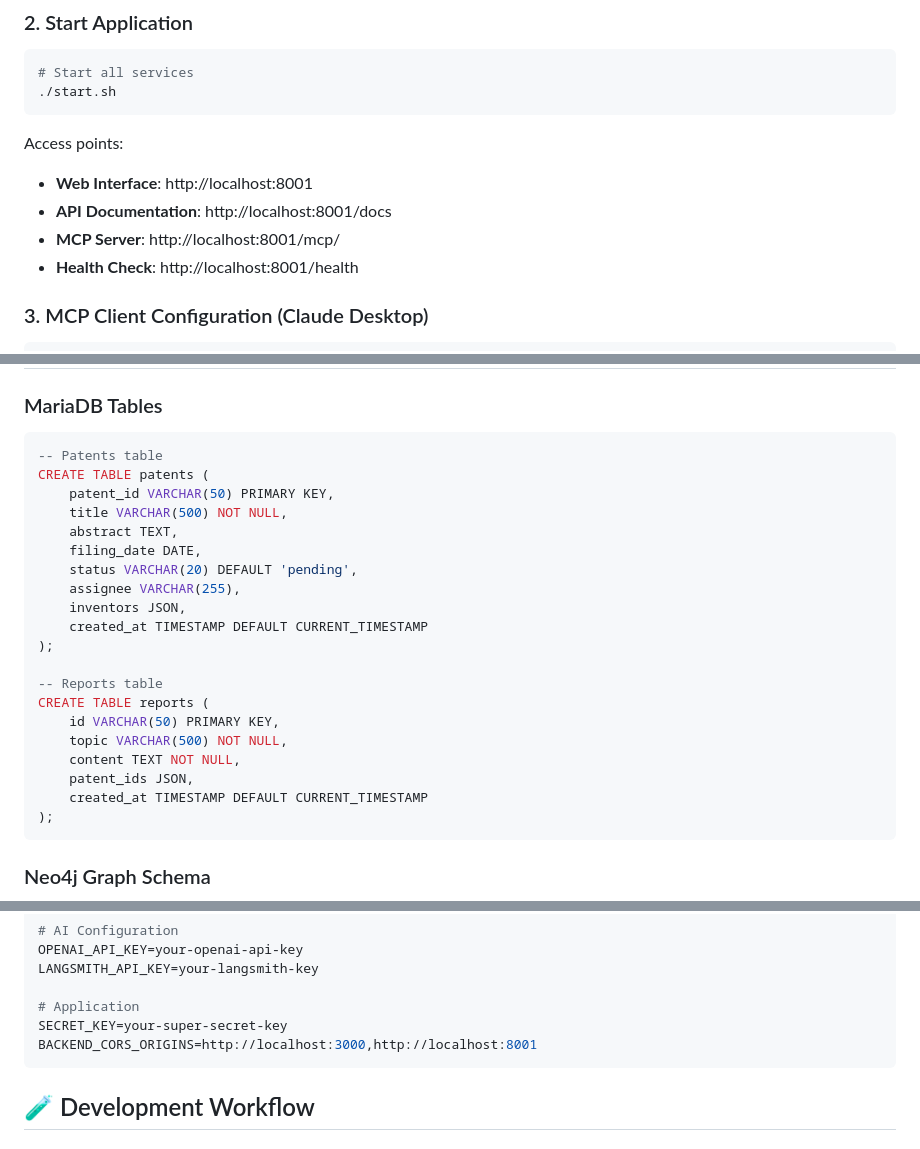
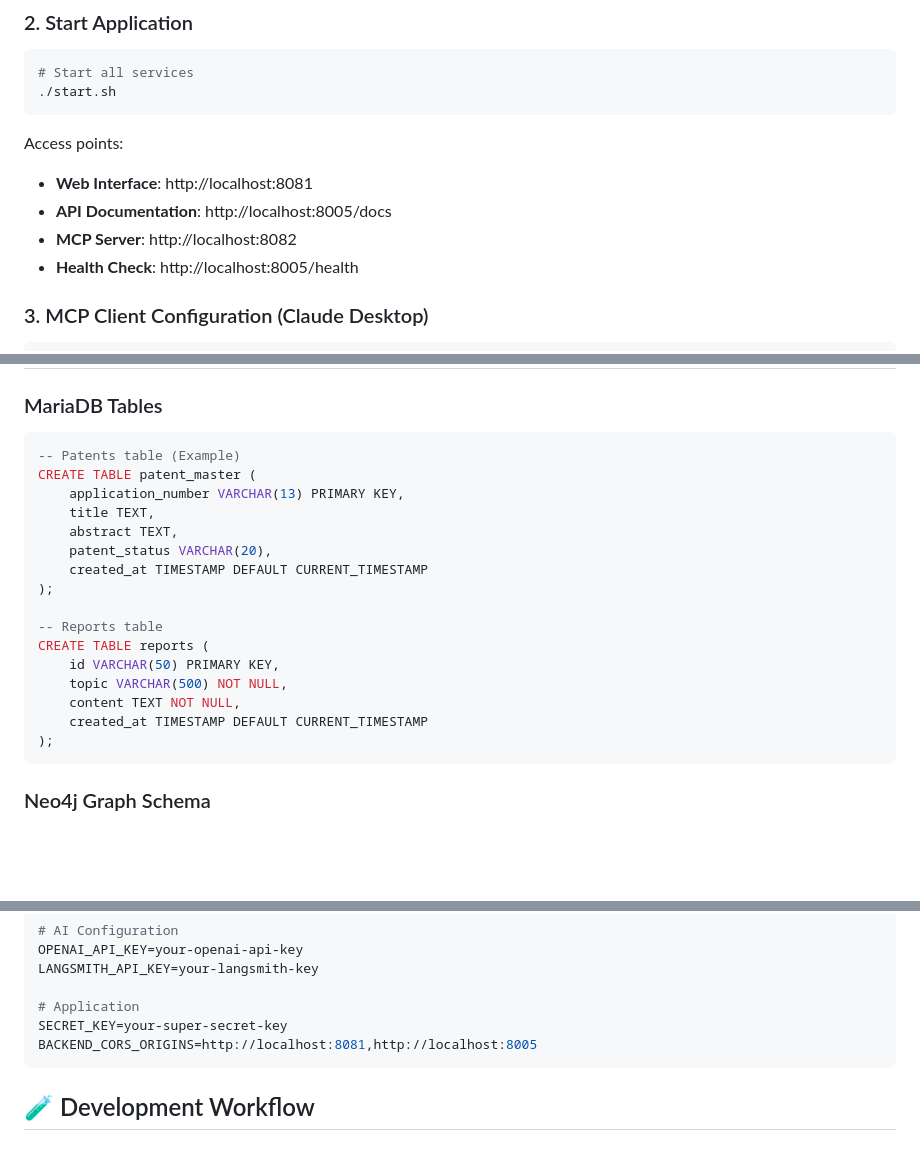
Before and after one commit to nuri428/patent_board_full, a Markdown page: agent.md, 3 parts joined by grey strips. Drawn GitHub-style; blank space fills up the shorter version.

````diff
--- a/agent.md
+++ b/agent.md
@@ -51,10 +52,10 @@ cp .env.example .env
 ```
 
 Access points:
-- **Web Interface**: http://localhost:8001
-- **API Documentation**: http://localhost:8001/docs
-- **MCP Server**: http://localhost:8001/mcp/
-- **Health Check**: http://localhost:8001/health
+- **Web Interface**: http://localhost:8081
+- **API Documentation**: http://localhost:8005/docs
+- **MCP Server**: http://localhost:8082
+- **Health Check**: http://localhost:8005/health
 
 ### 3. MCP Client Configuration (Claude Desktop)
 ```json
@@ -189,15 +192,12 @@ def _build_graph():
 
 ### MariaDB Tables
 ```sql
--- Patents table
-CREATE TABLE patents (
-    patent_id VARCHAR(50) PRIMARY KEY,
-    title VARCHAR(500) NOT NULL,
+-- Patents table (Example)
+CREATE TABLE patent_master (
+    application_number VARCHAR(13) PRIMARY KEY,
+    title TEXT,
     abstract TEXT,
-    filing_date DATE,
-    status VARCHAR(20) DEFAULT 'pending',
-    assignee VARCHAR(255),
-    inventors JSON,
+    patent_status VARCHAR(20),
     created_at TIMESTAMP DEFAULT CURRENT_TIMESTAMP
 );
 
@@ -206,7 +206,6 @@ CREATE TABLE reports (
     id VARCHAR(50) PRIMARY KEY,
     topic VARCHAR(500) NOT NULL,
     content TEXT NOT NULL,
-    patent_ids JSON,
     created_at TIMESTAMP DEFAULT CURRENT_TIMESTAMP
 );
 ```
@@ -253,7 +252,7 @@ LANGSMITH_API_KEY=your-langsmith-key
 
 # Application
 SECRET_KEY=your-super-secret-key
-BACKEND_CORS_ORIGINS=http://localhost:3000,http://localhost:8001
+BACKEND_CORS_ORIGINS=http://localhost:8081,http://localhost:8005
 ```
 
 ## 🧪 Development Workflow
````
Also changed, not shown: other parts of agent.md (+47 -44 lines), tasks.md (+11 -4 lines).
